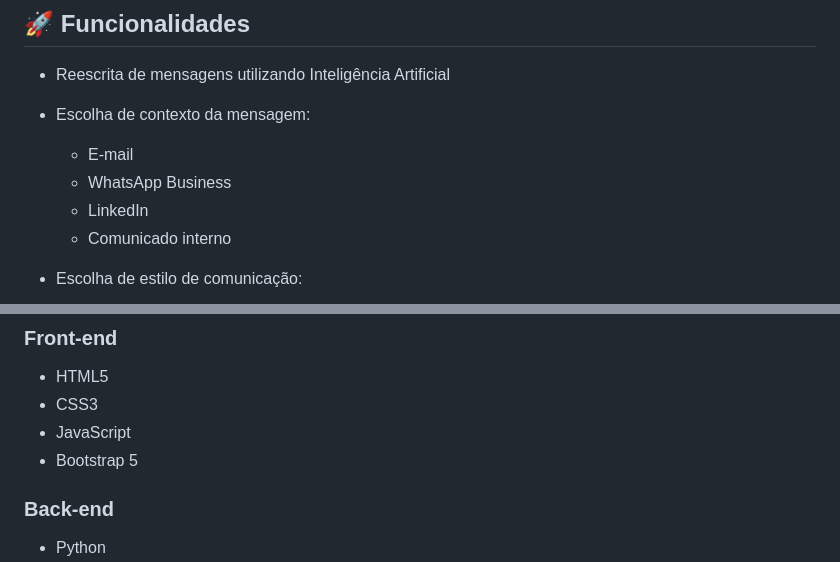
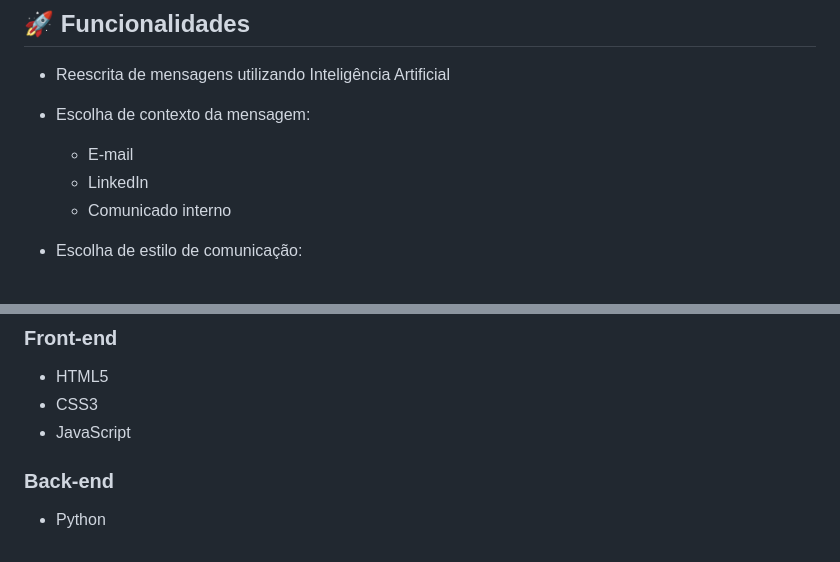
Before and after one commit to SamuelOlDourado/FormalizAI, a Markdown page: README.md, 2 parts joined by grey strips. Drawn GitHub-style.

```diff
--- a/README.md
+++ b/README.md
@@ -11,7 +11,6 @@ A ferramenta ajuda usuários a escreverem e-mails, mensagens profissionais e com
 - Reescrita de mensagens utilizando Inteligência Artificial
 - Escolha de contexto da mensagem:
   - E-mail
-  - WhatsApp Business
   - LinkedIn
   - Comunicado interno
 
@@ -38,7 +37,6 @@ A ferramenta ajuda usuários a escreverem e-mails, mensagens profissionais e com
 - HTML5
 - CSS3
 - JavaScript
-- Bootstrap 5
 
 ### Back-end
 
```
